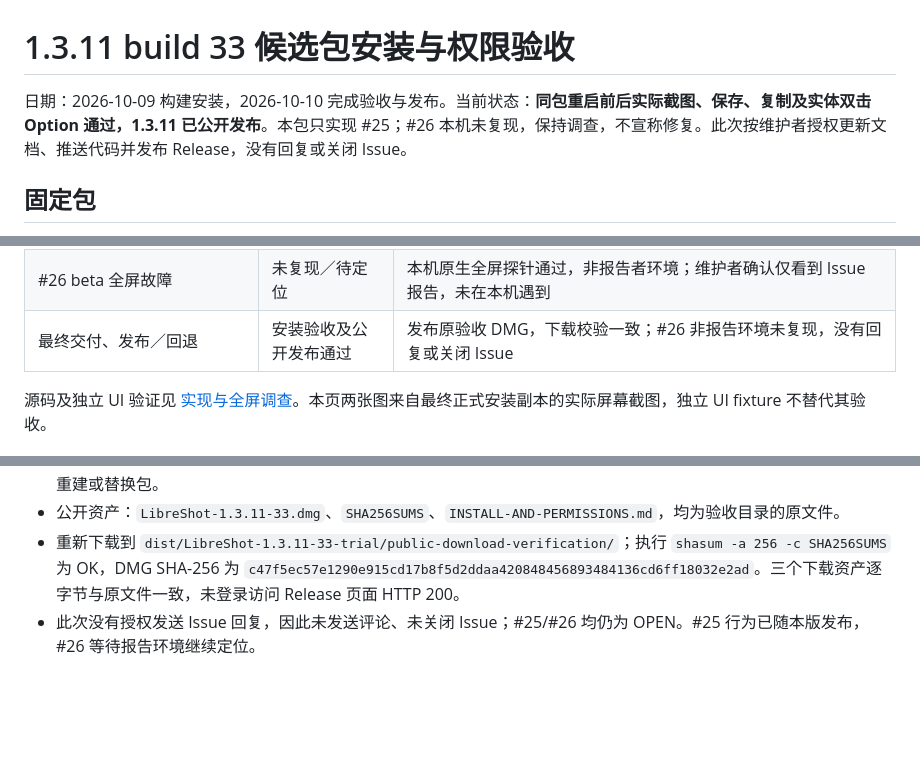
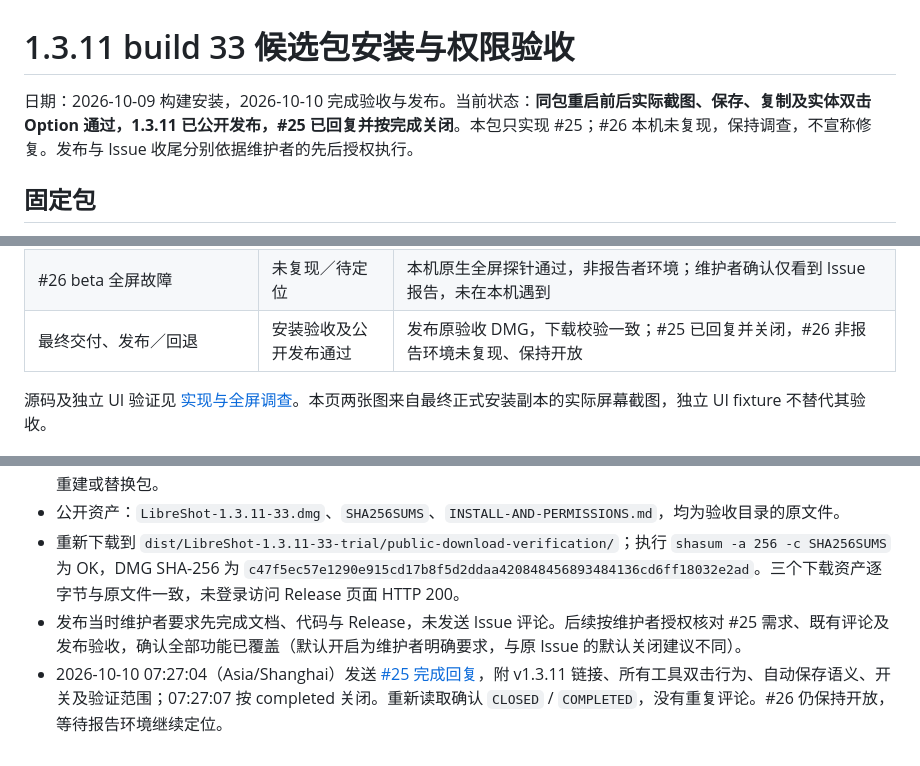
Before and after one commit to songpl-AI/LibreShot, a Markdown page: docs/qa/1.3.11-33-package-20261009.md, 3 parts joined by grey strips. GitHub-like rendering; blank space fills up the shorter version.

Commit message:
Record issue 25 completion reply and verified closure

```diff
--- a/docs/qa/1.3.11-33-package-20261009.md
+++ b/docs/qa/1.3.11-33-package-20261009.md
@@ -1,6 +1,6 @@
 # 1.3.11 build 33 候选包安装与权限验收
 
-日期：2026-10-09 构建安装，2026-10-10 完成验收与发布。当前状态：**同包重启前后实际截图、保存、复制及实体双击 Option 通过，1.3.11 已公开发布**。本包只实现 #25；#26 本机未复现，保持调查，不宣称修复。此次按维护者授权更新文档、推送代码并发布 Release，没有回复或关闭 Issue。
+日期：2026-10-09 构建安装，2026-10-10 完成验收与发布。当前状态：**同包重启前后实际截图、保存、复制及实体双击 Option 通过，1.3.11 已公开发布，#25 已回复并按完成关闭**。本包只实现 #25；#26 本机未复现，保持调查，不宣称修复。发布与 Issue 收尾分别依据维护者的先后授权执行。
 
 ## 固定包
 
@@ -51,7 +51,7 @@ CUA 曾出现窗口绑定延迟、选择面板点击未生效及单次 ScreenCap
 | 同包重启后截图与保存 | 通过 | 07.00.31 PNG 与对应剪贴板图，原目录可复用，无重新授权 |
 | #25 正式安装副本实际双击 | 通过 | 矩形与序号工具实际双击完成保存，序号第一下无意外新增；其余工具由源码测试与原生独立 fixture 覆盖 |
 | #26 beta 全屏故障 | 未复现／待定位 | 本机原生全屏探针通过，非报告者环境；维护者确认仅看到 Issue 报告，未在本机遇到 |
-| 最终交付、发布／回退 | 安装验收及公开发布通过 | 发布原验收 DMG，下载校验一致；#26 非报告环境未复现，没有回复或关闭 Issue |
+| 最终交付、发布／回退 | 安装验收及公开发布通过 | 发布原验收 DMG，下载校验一致；#25 已回复并关闭，#26 非报告环境未复现、保持开放 |
 
 源码及独立 UI 验证见 [实现与全屏调查](issues25-26-20261009.md)。本页两张图来自最终正式安装副本的实际屏幕截图，独立 UI fixture 不替代其验收。
 
@@ -61,4 +61,5 @@ CUA 曾出现窗口绑定延迟、选择面板点击未生效及单次 ScreenCap
 - 代码及中英文 README、CHANGELOG、版本说明正常快进推送到 `origin/master`。标签 `v1.3.11` 指向发布文档提交 `63a576c`，包含原构建源码 `fe53e1c14c508f73f1d201fccb9dd92d506d81bb`；后续本页发布记录提交只更新外部文档，不重建或替换包。
 - 公开资产：`LibreShot-1.3.11-33.dmg`、`SHA256SUMS`、`INSTALL-AND-PERMISSIONS.md`，均为验收目录的原文件。
 - 重新下载到 `dist/LibreShot-1.3.11-33-trial/public-download-verification/`；执行 `shasum -a 256 -c SHA256SUMS` 为 OK，DMG SHA-256 为 `c47f5ec57e1290e915cd17b8f5d2ddaa420848456893484136cd6ff18032e2ad`。三个下载资产逐字节与原文件一致，未登录访问 Release 页面 HTTP 200。
-- 此次没有授权发送 Issue 回复，因此未发送评论、未关闭 Issue；#25/#26 均仍为 OPEN。#25 行为已随本版发布，#26 等待报告环境继续定位。
+- 发布当时维护者要求先完成文档、代码与 Release，未发送 Issue 评论。后续按维护者授权核对 #25 需求、既有评论及发布验收，确认全部功能已覆盖（默认开启为维护者明确要求，与原 Issue 的默认关闭建议不同）。
+- 2026-10-10 07:27:04（Asia/Shanghai）发送 [#25 完成回复](https://github.com/songpl-AI/LibreShot/issues/25#issuecomment-6090990389)，附 v1.3.11 链接、所有工具双击行为、自动保存语义、开关及验证范围；07:27:07 按 completed 关闭。重新读取确认 `CLOSED` / `COMPLETED`，没有重复评论。#26 仍保持开放，等待报告环境继续定位。
```
